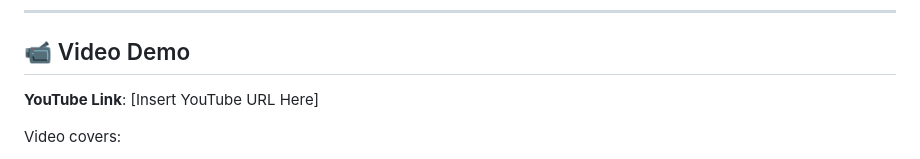
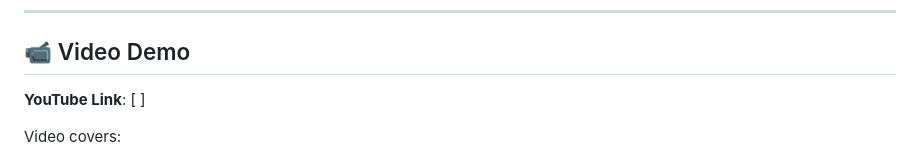
Before and after one commit to belladev250/Fruit-predicition-pipeline, a Markdown page: README.md, the part around the change. Rendered like a GitHub page.

```diff
--- a/README.md
+++ b/README.md
@@ -487,7 +487,7 @@ locust -f locustfile.py --host=http://localhost:5000 -u 200 -r 40 -t 10m
 
 ## 📹 Video Demo
 
-**YouTube Link**: [Insert YouTube URL Here]
+**YouTube Link**: [ ]
 
 Video covers:
 - ✅ Making single predictions
```
